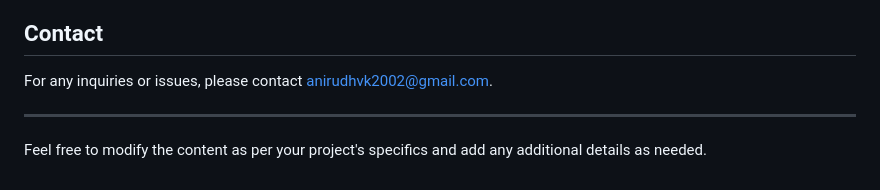
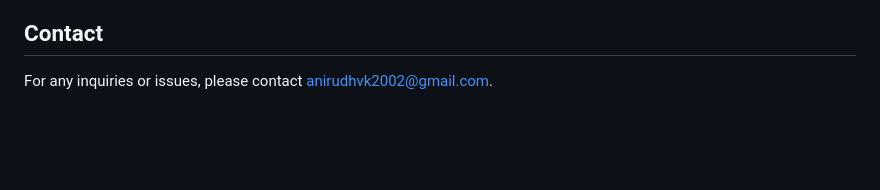
Before and after one commit to ANIRUDHVKUMAR/Eventus, a Markdown page: Readme.md, the part around the change. Rendered like a GitHub page; blank space fills up the shorter version.

```diff
--- a/Readme.md
+++ b/Readme.md
@@ -97,7 +97,3 @@ Eventus Dashboard is a web application designed for managing and viewing events
 ## Contact
 
 For any inquiries or issues, please contact [anirudhvk2002@gmail.com](mailto:anirudhvk2002@gmail.com).
-
----
-
-Feel free to modify the content as per your project's specifics and add any additional details as needed.
```
